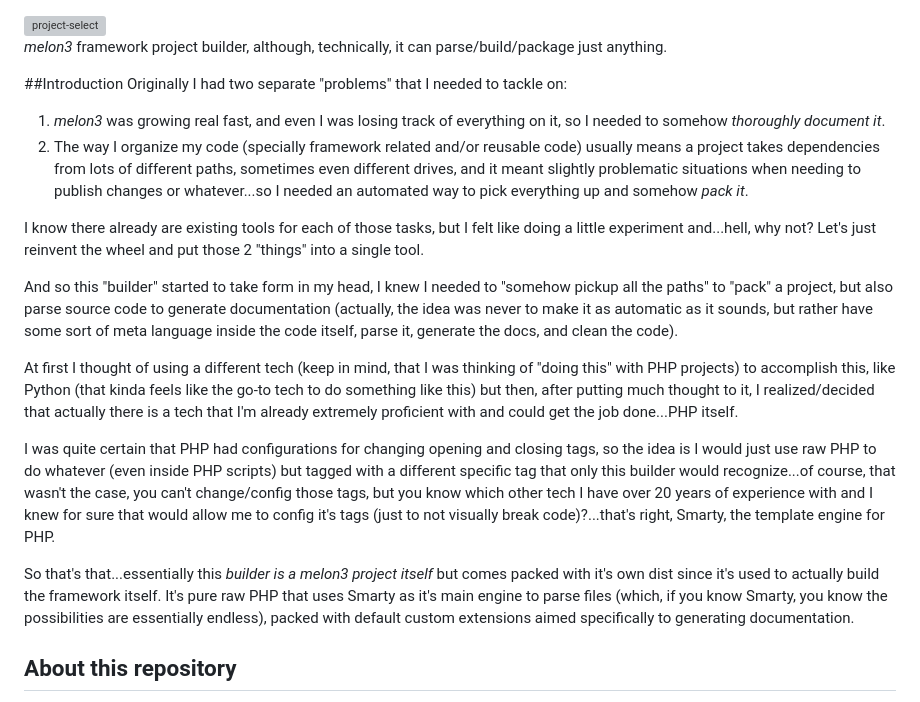
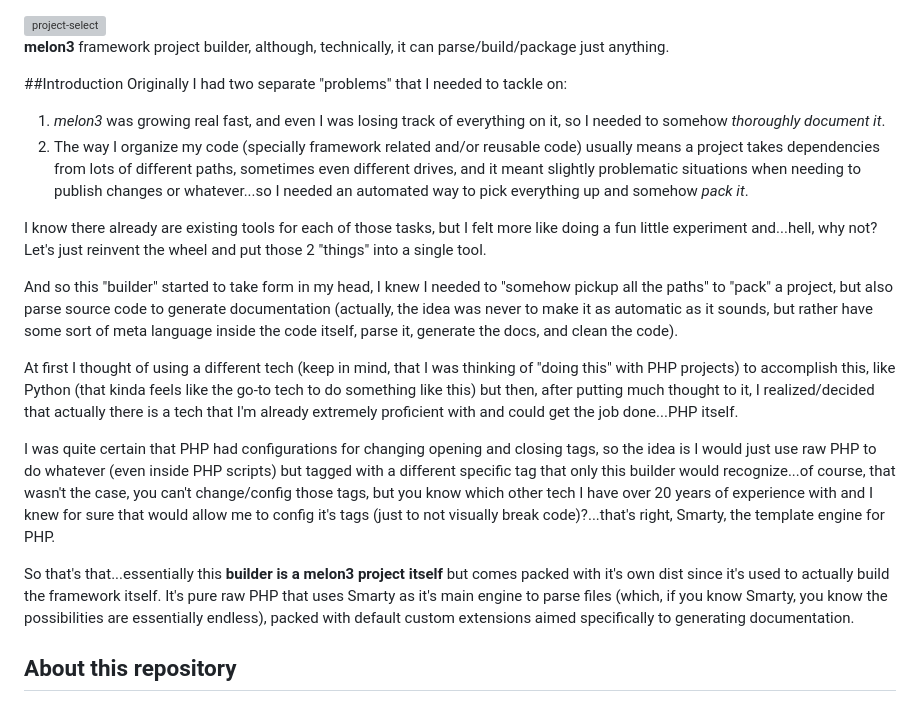
Before and after one commit to Namidas/melon3-builder, a Markdown page: readme.md, the part around the change. GitHub-like rendering; grey boxes are pictures that could not be loaded.

Commit message:
Still updating the readme file...

```diff
--- a/readme.md
+++ b/readme.md
@@ -1,6 +1,6 @@
 <img width="653" height="475" alt="project-select" src="https://github.com/user-attachments/assets/80aa7304-2341-491f-a533-393b9ac13dd3" />
 
-*melon3* framework project builder, although, technically, it can parse/build/package just anything.
+**melon3** framework project builder, although, technically, it can parse/build/package just anything.
 
 ##Introduction
 Originally I had two separate "problems" that I needed to tackle on:
@@ -8,7 +8,7 @@ Originally I had two separate "problems" that I needed to tackle on:
 1. *melon3* was growing real fast, and even I was losing track of everything on it, so I needed to somehow *thoroughly document it*.
 2. The way I organize my code (specially framework related and/or reusable code) usually means a project takes dependencies from lots of different paths, sometimes even different drives, and it meant slightly problematic situations when needing to publish changes or whatever...so I needed an automated way to pick everything up and somehow *pack it*.
 
-I know there already are existing tools for each of those tasks, but I felt like doing a little experiment and...hell, why not? Let's just reinvent the wheel and put those 2 "things" into a single tool.
+I know there already are existing tools for each of those tasks, but I felt more like doing a fun little experiment and...hell, why not? Let's just reinvent the wheel and put those 2 "things" into a single tool.
 
 And so this "builder" started to take form in my head, I knew I needed to "somehow pickup all the paths" to "pack" a project, but also parse source code to generate documentation (actually, the idea was never to make it as automatic as it sounds, but rather have some sort of meta language inside the code itself, parse it, generate the docs, and clean the code).
 
@@ -16,7 +16,7 @@ At first I thought of using a different tech (keep in mind, that I was thinking
 
 I was quite certain that PHP had configurations for changing opening and closing tags, so the idea is I would just use raw PHP to do whatever (even inside PHP scripts) but tagged with a different specific tag that only this builder would recognize...of course, that wasn't the case, you can't change/config those tags, but you know which other tech I have over 20 years of experience with and I knew for sure that would allow me to config it's tags (just to not visually break code)?...that's right, Smarty, the template engine for PHP.
 
-So that's that...essentially this *builder is a melon3 project itself* but comes packed with it's own dist since it's used to actually build the framework itself. It's pure raw PHP that uses Smarty as it's main engine to parse files (which, if you know Smarty, you know the possibilities are essentially endless), packed with default custom extensions aimed specifically to generating documentation.
+So that's that...essentially this **builder is a melon3 project itself** but comes packed with it's own dist since it's used to actually build the framework itself. It's pure raw PHP that uses Smarty as it's main engine to parse files (which, if you know Smarty, you know the possibilities are essentially endless), packed with default custom extensions aimed specifically to generating documentation.
 
 ## About this repository
 You have 2 root foolders, `0.1` and `melon_custom`, the latter is of course a pre-built *melon3* and `0.1` holds the actual "thing" (yeah, that's just how I'm used to organize my code, I'm old school, get over it).
```
